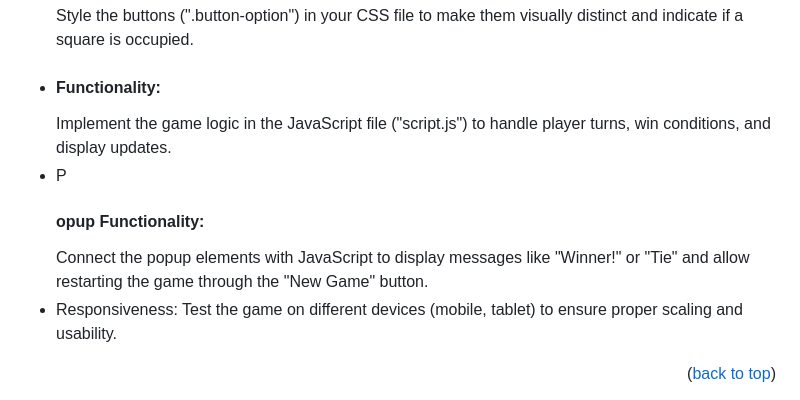
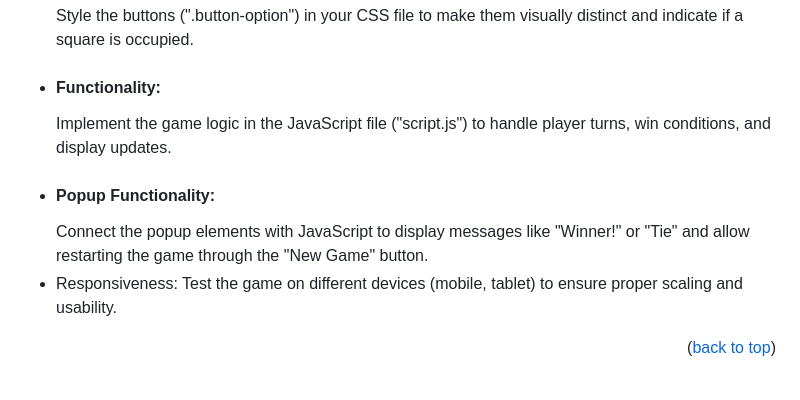
Before and after one commit to pranjalmva/PRODIGY-WD-03, a Markdown page: README.md, the part around the change. Drawn GitHub-style.

```diff
--- a/README.md
+++ b/README.md
@@ -57,7 +57,7 @@ A popup window with a message area and "New Game" button is included, likely for
 * <h4>Visual Design:</h4> Consider adding a background image or color scheme to enhance the game's visual appeal.
 * <h4>Button Design:</h4> Style the buttons (".button-option") in your CSS file to make them visually distinct and indicate if a square is occupied.
 * <h4>Functionality:</h4> Implement the game logic in the JavaScript file ("script.js") to handle player turns, win conditions, and display updates.
-* P<h4>opup Functionality:</h4> Connect the popup elements with JavaScript to display messages like "Winner!" or "Tie" and allow restarting the game through the "New Game" button.
+* <h4>Popup Functionality:</h4> Connect the popup elements with JavaScript to display messages like "Winner!" or "Tie" and allow restarting the game through the "New Game" button.
 * Responsiveness:</h4> Test the game on different devices (mobile, tablet) to ensure proper scaling and usability.
 
 <p align="right">(<a href="#readme-top">back to top</a>)</p>
```
